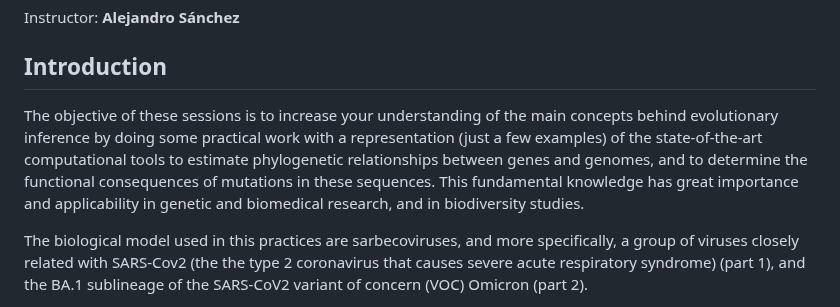
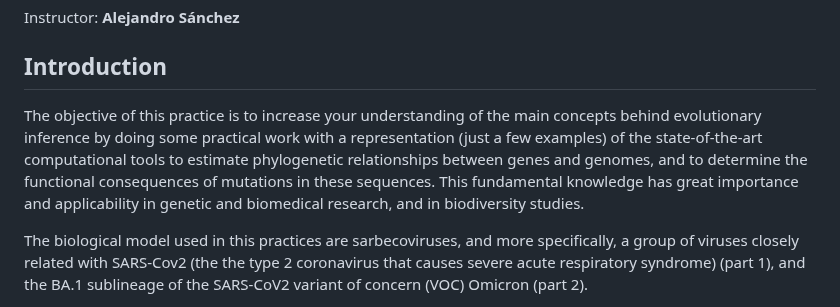
Before and after one commit to salejandro/EGiG-MBIOD, a Markdown page: PRACTICAL-GUIDE.md, the part around the change. Rendered like a GitHub page.

```diff
--- a/PRACTICAL-GUIDE.md
+++ b/PRACTICAL-GUIDE.md
@@ -10,7 +10,7 @@ Instructor: **Alejandro Sánchez**
 
 ## Introduction
 
-The objective of these sessions is to increase your understanding of the main concepts behind evolutionary inference by doing some practical work with a representation (just a few examples) of the state-of-the-art computational tools to estimate phylogenetic relationships between genes and genomes, and to determine the functional consequences of mutations in these sequences. This fundamental knowledge has great importance and applicability in genetic and biomedical research, and in biodiversity studies.
+The objective of this practice is to increase your understanding of the main concepts behind evolutionary inference by doing some practical work with a representation (just a few examples) of the state-of-the-art computational tools to estimate phylogenetic relationships between genes and genomes, and to determine the functional consequences of mutations in these sequences. This fundamental knowledge has great importance and applicability in genetic and biomedical research, and in biodiversity studies.
 
 The biological model used in this practices are sarbecoviruses, and more specifically, a group of viruses closely related with SARS-Cov2 (the the type 2 coronavirus that causes severe acute respiratory syndrome) (part 1), and the BA.1 sublineage of the SARS-CoV2 variant of concern (VOC) Omicron (part 2).
 
```
